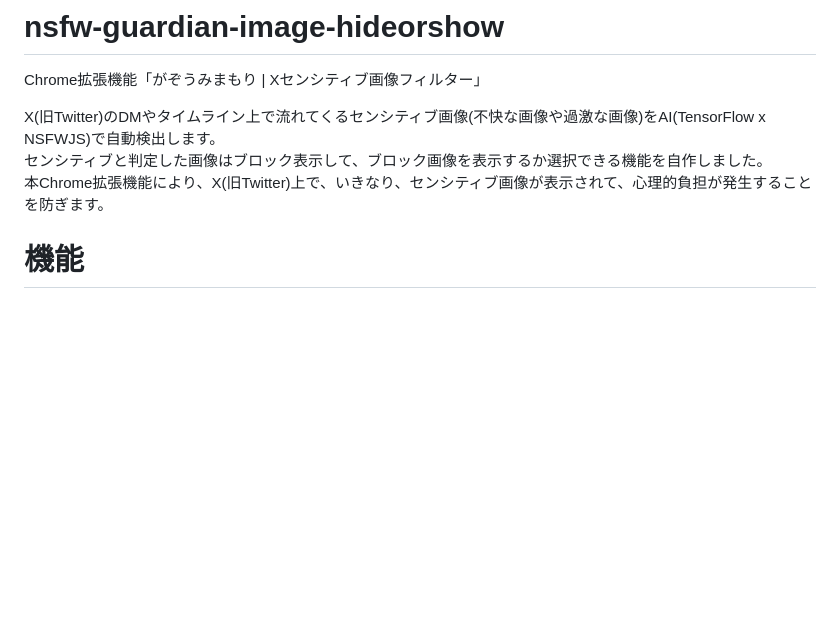
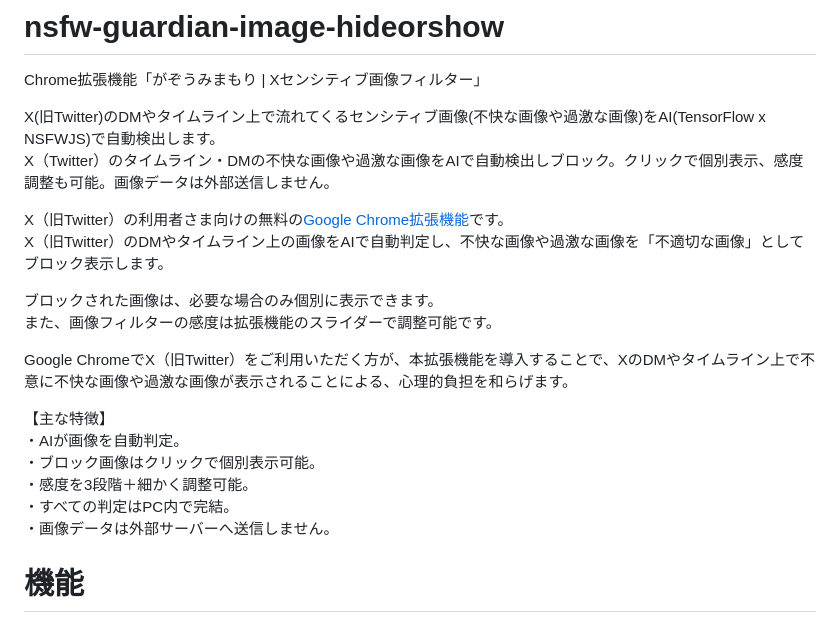
Before and after one commit to na0AaooQ/nsfw-guardian-image-hideorshow, a Markdown page: README.md, the part around the change. Rendered like a GitHub page; blank space fills up the shorter version.

Commit message:
Revise README for improved feature description
Updated the README to enhance clarity and detail about the Chrome extension's features and functionality.

```diff
--- a/README.md
+++ b/README.md
@@ -3,8 +3,22 @@
 Chrome拡張機能「がぞうみまもり | Xセンシティブ画像フィルター」
 
 X(旧Twitter)のDMやタイムライン上で流れてくるセンシティブ画像(不快な画像や過激な画像)をAI(TensorFlow x NSFWJS)で自動検出します。
-センシティブと判定した画像はブロック表示して、ブロック画像を表示するか選択できる機能を自作しました。
-本Chrome拡張機能により、X(旧Twitter)上で、いきなり、センシティブ画像が表示されて、心理的負担が発生することを防ぎます。
+X（Twitter）のタイムライン・DMの不快な画像や過激な画像をAIで自動検出しブロック。クリックで個別表示、感度調整も可能。画像データは外部送信しません。
+
+X（旧Twitter）の利用者さま向けの無料の[Google Chrome拡張機能](https://chromewebstore.google.com/detail/hcegagndgkhkghagpahffblnljmfcpbj?utm_source=item-share-cb)です。
+X（旧Twitter）のDMやタイムライン上の画像をAIで自動判定し、不快な画像や過激な画像を「不適切な画像」としてブロック表示します。
+
+ブロックされた画像は、必要な場合のみ個別に表示できます。
+また、画像フィルターの感度は拡張機能のスライダーで調整可能です。
+
+Google ChromeでX（旧Twitter）をご利用いただく方が、本拡張機能を導入することで、XのDMやタイムライン上で不意に不快な画像や過激な画像が表示されることによる、心理的負担を和らげます。
+
+【主な特徴】
+・AIが画像を自動判定。
+・ブロック画像はクリックで個別表示可能。
+・感度を3段階＋細かく調整可能。
+・すべての判定はPC内で完結。
+・画像データは外部サーバーへ送信しません。
 
 # 機能
 
```
